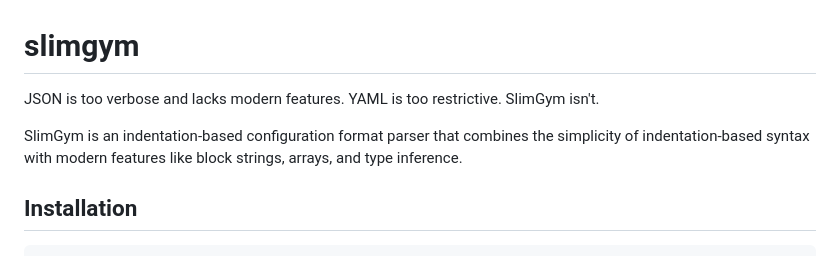
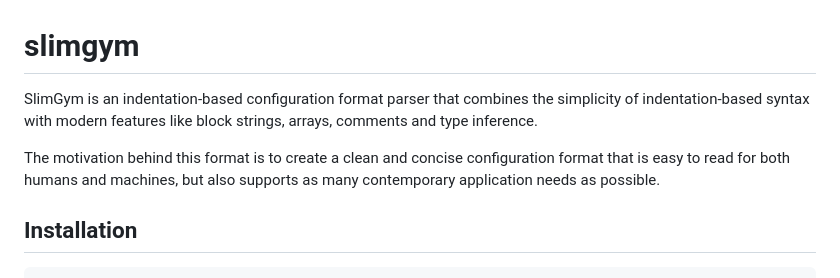
Before and after one commit to eliranbenishai/slimgym, a Markdown page: README.md, the part around the change. Rendered like a GitHub page.

```diff
--- a/README.md
+++ b/README.md
@@ -1,8 +1,8 @@
 # slimgym
 
-JSON is too verbose and lacks modern features. YAML is too restrictive. SlimGym isn't.
+SlimGym is an indentation-based configuration format parser that combines the simplicity of indentation-based syntax with modern features like block strings, arrays, comments and type inference.
 
-SlimGym is an indentation-based configuration format parser that combines the simplicity of indentation-based syntax with modern features like block strings, arrays, and type inference.
+The motivation behind this format is to create a clean and concise configuration format that is easy to read for both humans and machines, but also supports as many contemporary application needs as possible.
 
 ## Installation
 
```
